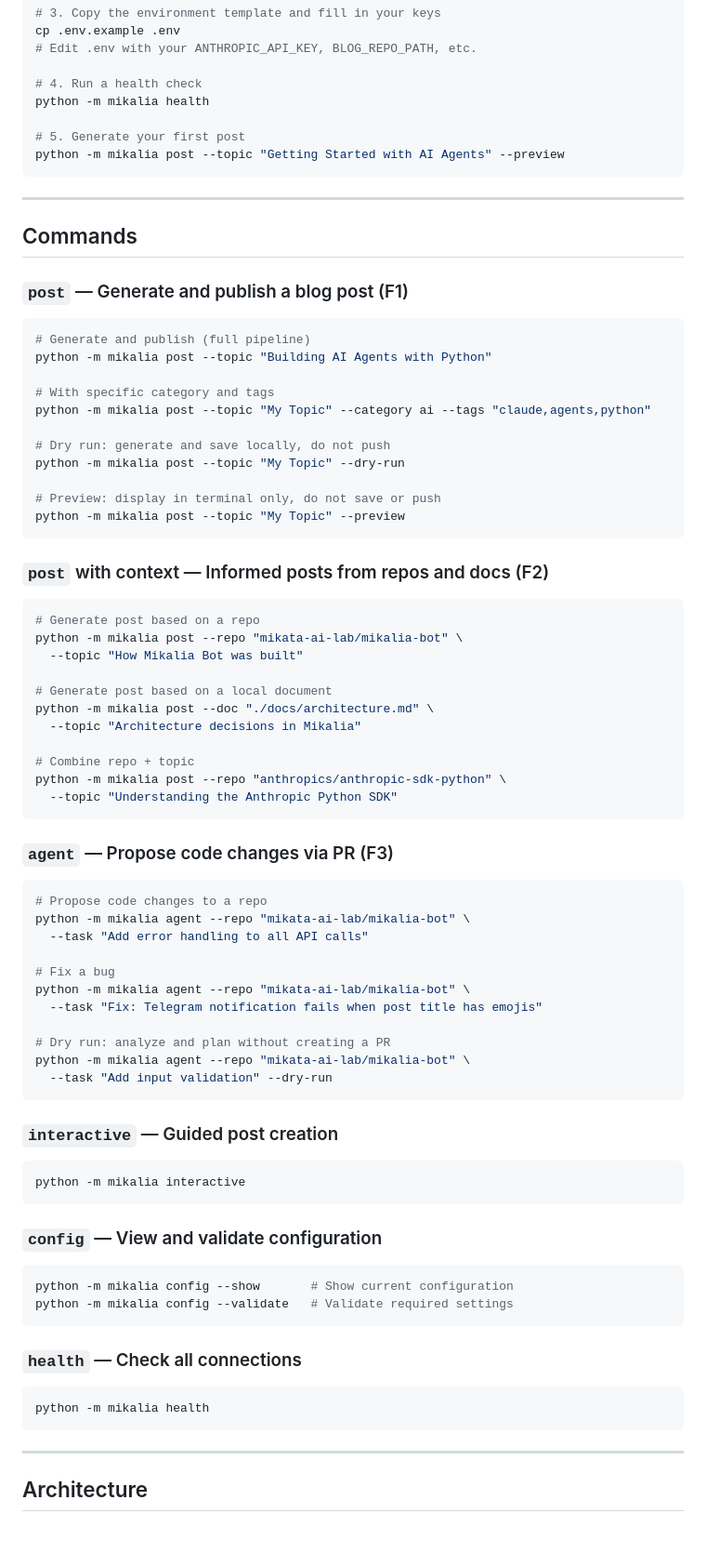
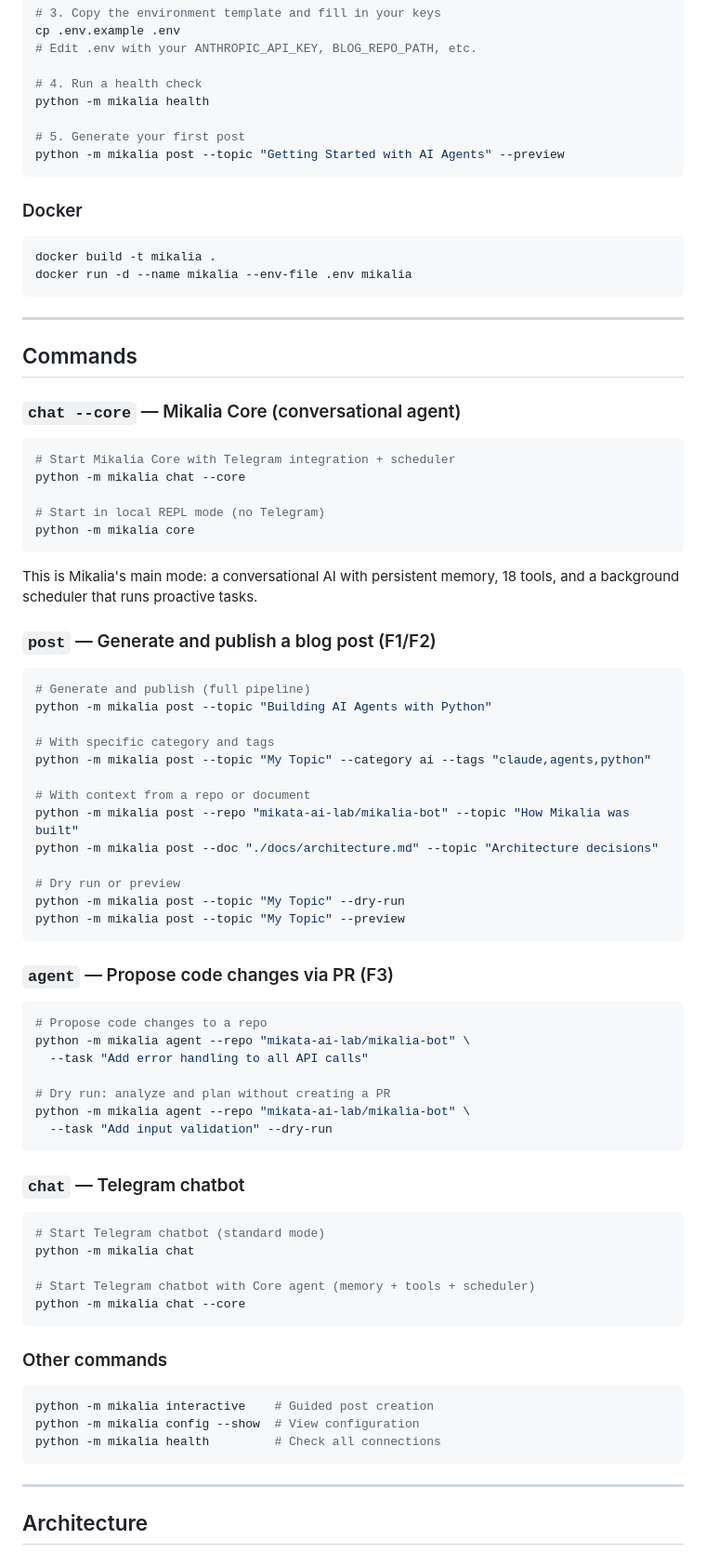
Before and after one commit to mikata-ai-lab/mikalia-bot, a Markdown page: README.md, the part around one of its changes. Shown at 93% size. Drawn GitHub-style.

````diff
--- a/README.md
+++ b/README.md
@@ -37,11 +49,30 @@ python -m mikalia health
 python -m mikalia post --topic "Getting Started with AI Agents" --preview
 ```
 
+### Docker
+
+```bash
+docker build -t mikalia .
+docker run -d --name mikalia --env-file .env mikalia
+```
+
 ---
 
 ## Commands
 
-### `post` — Generate and publish a blog post (F1)
+### `chat --core` — Mikalia Core (conversational agent)
+
+```bash
+# Start Mikalia Core with Telegram integration + scheduler
+python -m mikalia chat --core
+
+# Start in local REPL mode (no Telegram)
+python -m mikalia core
+```
+
+This is Mikalia's main mode: a conversational AI with persistent memory, 18 tools, and a background scheduler that runs proactive tasks.
+
+### `post` — Generate and publish a blog post (F1/F2)
 
 ```bash
 # Generate and publish (full pipeline)
@@ -50,27 +81,13 @@ python -m mikalia post --topic "Building AI Agents with Python"
 # With specific category and tags
 python -m mikalia post --topic "My Topic" --category ai --tags "claude,agents,python"
 
-# Dry run: generate and save locally, do not push
+# With context from a repo or document
+python -m mikalia post --repo "mikata-ai-lab/mikalia-bot" --topic "How Mikalia was built"
+python -m mikalia post --doc "./docs/architecture.md" --topic "Architecture decisions"
+
+# Dry run or preview
 python -m mikalia post --topic "My Topic" --dry-run
-
-# Preview: display in terminal only, do not save or push
 python -m mikalia post --topic "My Topic" --preview
-```
-
-### `post` with context — Informed posts from repos and docs (F2)
-
-```bash
-# Generate post based on a repo
-python -m mikalia post --repo "mikata-ai-lab/mikalia-bot" \
-  --topic "How Mikalia Bot was built"
-
-# Generate post based on a local document
-python -m mikalia post --doc "./docs/architecture.md" \
-  --topic "Architecture decisions in Mikalia"
-
-# Combine repo + topic
-python -m mikalia post --repo "anthropics/anthropic-sdk-python" \
-  --topic "Understanding the Anthropic Python SDK"
 ```
 
 ### `agent` — Propose code changes via PR (F3)
@@ -80,32 +97,27 @@ python -m mikalia post --repo "anthropics/anthropic-sdk-python" \
 python -m mikalia agent --repo "mikata-ai-lab/mikalia-bot" \
   --task "Add error handling to all API calls"
 
-# Fix a bug
-python -m mikalia agent --repo "mikata-ai-lab/mikalia-bot" \
-  --task "Fix: Telegram notification fails when post title has emojis"
-
 # Dry run: analyze and plan without creating a PR
 python -m mikalia agent --repo "mikata-ai-lab/mikalia-bot" \
   --task "Add input validation" --dry-run
 ```
 
-### `interactive` — Guided post creation
+### `chat` — Telegram chatbot
 
 ```bash
-python -m mikalia interactive
+# Start Telegram chatbot (standard mode)
+python -m mikalia chat
+
+# Start Telegram chatbot with Core agent (memory + tools + scheduler)
+python -m mikalia chat --core
 ```
 
-### `config` — View and validate configuration
+### Other commands
 
 ```bash
-python -m mikalia config --show       # Show current configuration
-python -m mikalia config --validate   # Validate required settings
-```
-
-### `health` — Check all connections
-
-```bash
-python -m mikalia health
+python -m mikalia interactive    # Guided post creation
+python -m mikalia config --show  # View configuration
+python -m mikalia health         # Check all connections
 ```
 
 ---
````
Also changed, not shown: other parts of README.md (+122 -119 lines), CLAUDIA.md (added, +107 -0 lines).
